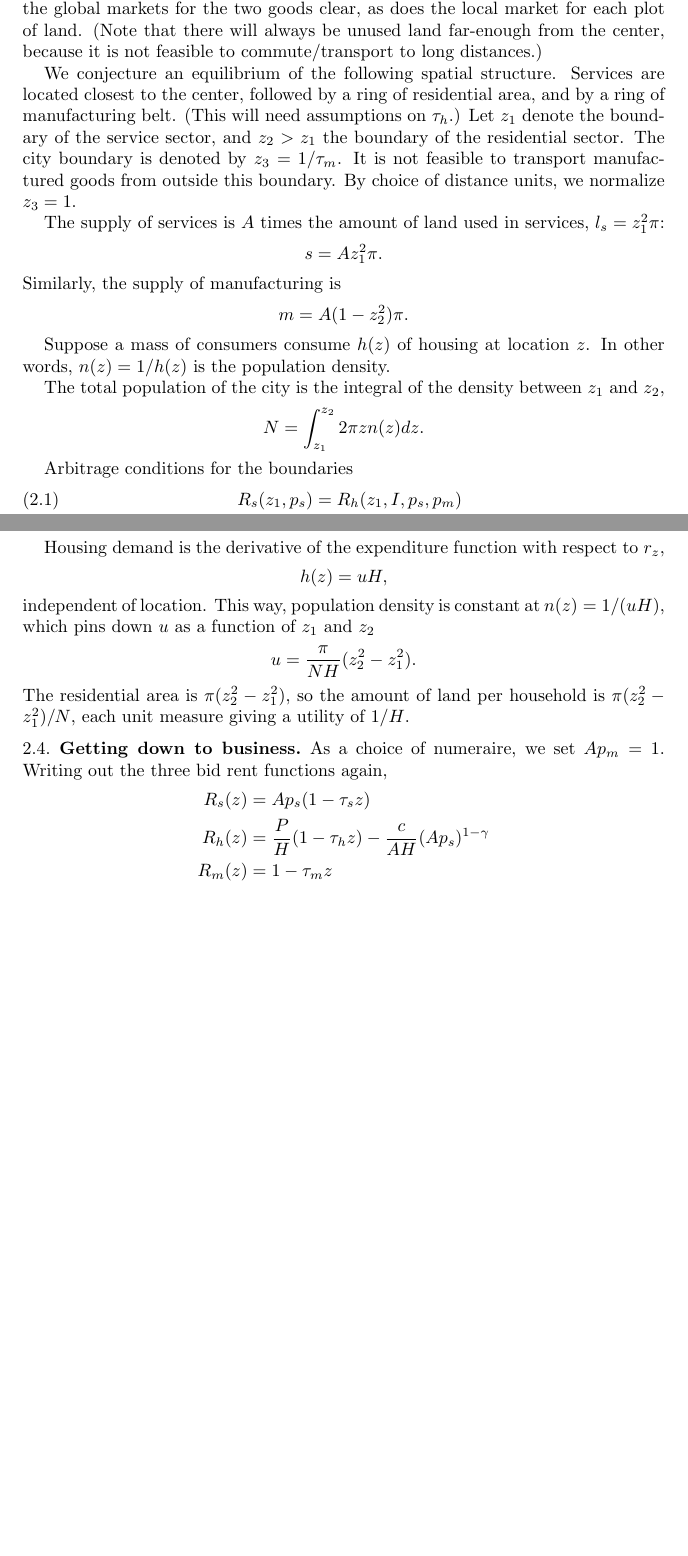
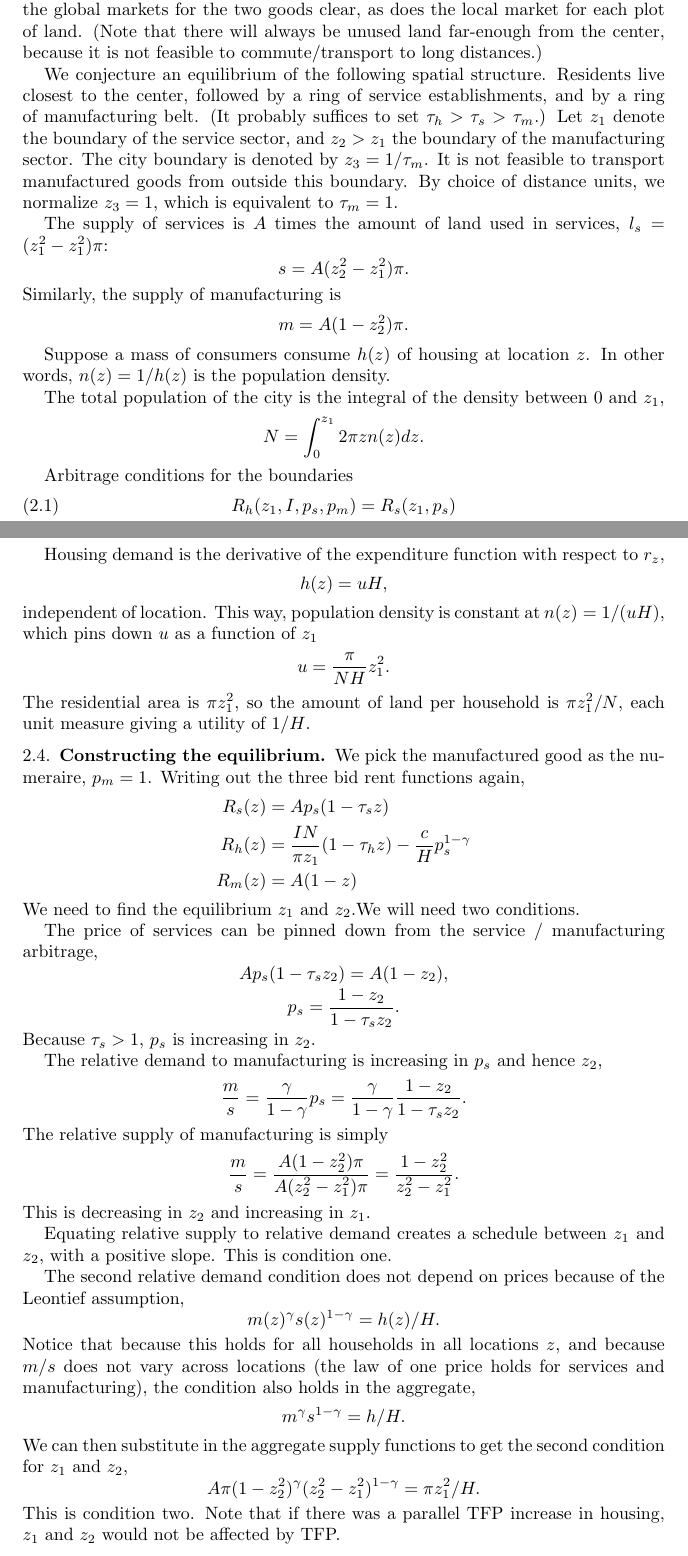
Before and after one commit to korenmiklos/cattle, a LaTeX paper (text/notes.tex): two parts of pages 3 and 4 of 4, joined at a grey line, cut so that both start at the same text, the shorter picture padded with empty space. Compiled offline with pdfLaTeX.

```diff
--- a/text/notes.tex
+++ b/text/notes.tex
@@ -135,11 +135,11 @@
 \subsection{Equilibrium}
 In equilibrium, firms maximize profits (and hence choose location optimally), consumers maximize utility (and hence choose location optimally), the global markets for the two goods clear, as does the local market for each plot of land. (Note that there will always be unused land far-enough from the center, because it is not feasible to commute/transport to long distances.)
 
-We conjecture an equilibrium of the following spatial structure. Services are located closest to the center, followed by a ring of residential area, and by a ring of manufacturing belt. (This will need assumptions on $\tau_h$.) Let $z_1$ denote the boundary of the service sector, and $z_2>z_1$ the boundary of the residential sector. The city boundary is denoted by $z_3 = 1/\tau_m$. It is not feasible to transport manufactured goods from outside this boundary. By choice of distance units, we normalize $z_3=1$.
+We conjecture an equilibrium of the following spatial structure. Residents live closest to the center, followed by a ring of service establishments, and by a ring of manufacturing belt. (It probably suffices to set $\tau_h>\tau_s>\tau_m$.) Let $z_1$ denote the boundary of the service sector, and $z_2>z_1$ the boundary of the manufacturing sector. The city boundary is denoted by $z_3 = 1/\tau_m$. It is not feasible to transport manufactured goods from outside this boundary. By choice of distance units, we normalize $z_3=1$, which is equivalent to $\tau_m=1$.
 
-The supply of services is $A$ times the amount of land used in services, $l_s = z_1^2\pi$:
+The supply of services is $A$ times the amount of land used in services, $l_s = (z_1^2-z_1^2)\pi$:
 \[
-s = Az_1^2\pi.
+s = A(z_2^2-z_1^2)\pi.
 \]
 Similarly, the supply of manufacturing is
 \[
@@ -148,15 +148,15 @@
 
 Suppose a mass of consumers consume $h(z)$ of housing at location $z$. In other words, $n(z) = 1/h(z)$ is the population density.
 
-The total population of the city is the integral of the density between $z_1$ and $z_2$,
+The total population of the city is the integral of the density between $0$ and $z_1$,
 \[
-N = \int_{z_1}^{z_2}2\pi z n(z) dz.
+N = \int_{0}^{z_1}2\pi z n(z) dz.
 \]
 
 Arbitrage conditions for the boundaries
 \begin{align}
-R_s(z_1,p_s) &= R_h(z_1,I,p_s,p_m)\\
-R_m(z_2,p_m) &= R_h(z_2,I,p_s,p_m)
+R_h(z_1,I,p_s,p_m) &= R_s(z_1,p_s)\\
+R_m(z_2,p_m) &= R_s(z_1,p_s)
 \end{align}
 \subsection{Comments}
 \begin{enumerate}
@@ -181,19 +181,55 @@
 \[
 h(z) = u H,
 \]
-independent of location. This way, population density is constant at $n(z) = 1/(uH)$, which pins down $u$ as a function of $z_1$ and $z_2$
+independent of location. This way, population density is constant at $n(z) = 1/(uH)$, which pins down $u$ as a function of $z_1$
 \[
-u = \frac{\pi}{N H}(z_2^2-z_1^2).
+u = \frac{\pi}{N H}z_1^2.
 \]
-The residential area is $\pi(z_2^2-z_1^2)$, so the amount of land per household is $\pi(z_2^2-z_1^2)/N$, each unit measure giving a utility of $1/H$.
-\subsection{Getting down to business}
-As a choice of numeraire, we set $Ap_m=1$. Writing out the three bid rent functions again,
+The residential area is $\pi z_1^2$, so the amount of land per household is $\pi z_1^2/N$, each unit measure giving a utility of $1/H$.
+
+\subsection{Constructing the equilibrium}
+We pick the manufactured good as the  numeraire, $p_m=1$. Writing out the three bid rent functions again,
 \begin{align*}
 R_s(z) &= Ap_s(1-\tau_s z)\\
-R_h(z) &= \frac{P}{H}(1-\tau_h z) -\frac {c}{AH} (Ap_s)^{1-\gamma}\\
-R_m(z) &= 1-\tau_m z
+R_h(z) &= \frac{IN}{\pi z_1}(1-\tau_h z) -\frac {c}{H} p_s^{1-\gamma}\\
+R_m(z) &= A(1-z)
 \end{align*}
+We need to find the equilibrium $z_1$ and $z_2$.We will need two conditions.
 
+The price of services can be pinned down from the service / manufacturing arbitrage,
+\[
+Ap_s(1-\tau_s z_2) = A(1-z_2),
+\]
+\[
+p_s = \frac{1-z_2}{1-\tau_s z_2}.
+\]
+Because $\tau_s>1$, $p_s$ is increasing in $z_2$.
+
+The relative demand to manufacturing is increasing in $p_s$ and hence $z_2$,
+\[
+\frac{m}{s} = \frac{\gamma}{1-\gamma}p_s = \frac{\gamma}{1-\gamma}\frac{1-z_2}{1-\tau_s z_2}.
+\]
+The relative supply of manufacturing is simply
+\[
+\frac{m}{s} = \frac{A(1-z_2^2)\pi}{A(z_2^2-z_1^2)\pi} = \frac{1-z_2^2}{z_2^2-z_1^2}.
+\]
+This is decreasing in $z_2$ and increasing in $z_1$.
+
+Equating relative supply to relative demand creates a schedule between $z_1$ and $z_2$, with a positive slope. This is condition one.
+
+The second relative demand condition does not depend on prices because of the Leontief assumption,
+\[
+m(z)^\gamma s(z)^{1-\gamma} = h(z)/H.
+\]
+Notice that because this holds for all households in all locations $z$, and because $m/s$ does not vary across locations (the law of one price holds for services and manufacturing), the condition also holds in the aggregate,
+\[
+m^\gamma s^{1-\gamma} = h/H.
+\]
+We can then substitute in the aggregate supply functions to get the second condition for $z_1$ and $z_2$,
+\[
+A\pi (1-z_2^2)^\gamma(z_2^2-z_1^2)^{1-\gamma} = \pi z_1^2/H.
+\]
+This is condition two. Note that if there was a parallel TFP increase in housing, $z_1$ and $z_2$ would not be affected by TFP.
 
 \end{document}
 % ----------------------------------------------------------------
```
